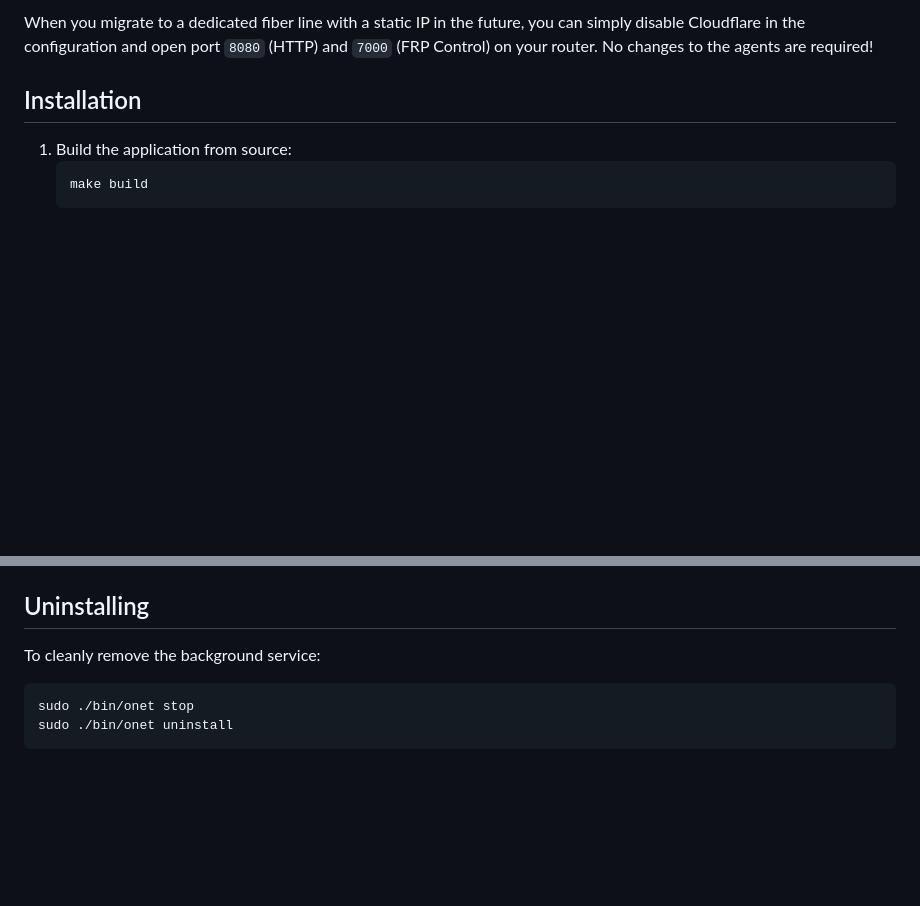
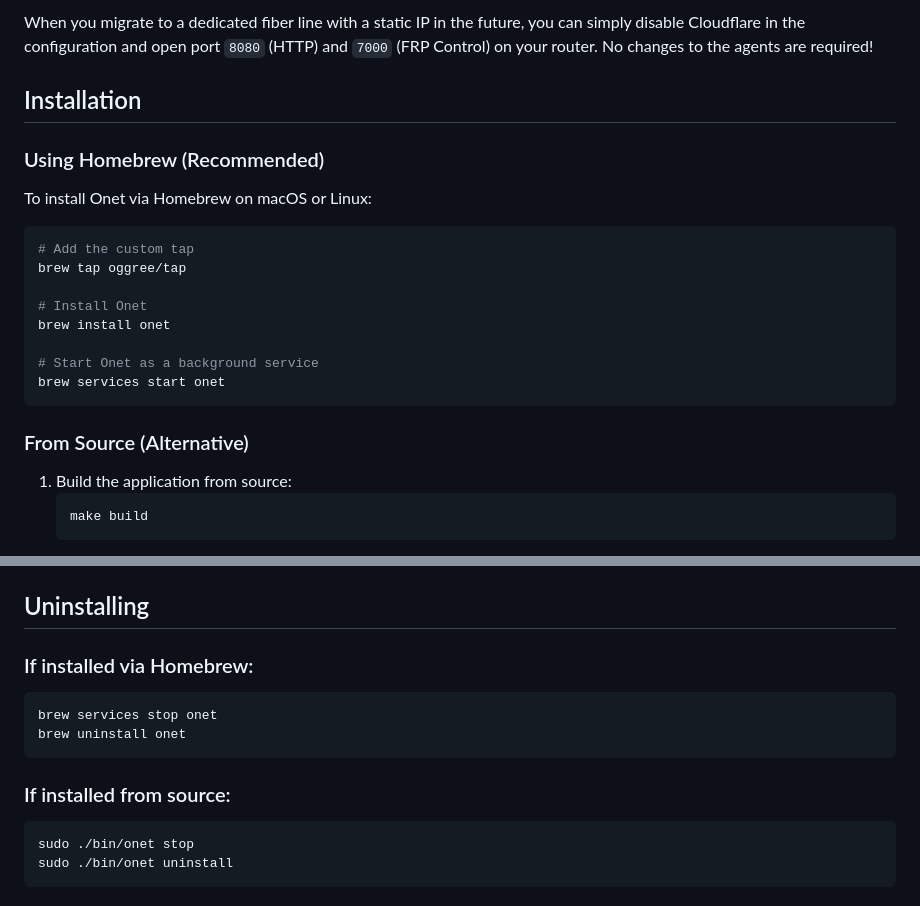
Before and after one commit to oggree/onet, a Markdown page: README.md, 2 parts joined by grey strips. Drawn GitHub-style; blank space fills up the shorter version.

Commit message:
docs: add homebrew installation instructions to readme

````diff
--- a/README.md
+++ b/README.md
@@ -15,6 +15,23 @@ Onet integrates two major components natively:
 When you migrate to a dedicated fiber line with a static IP in the future, you can simply disable Cloudflare in the configuration and open port `8080` (HTTP) and `7000` (FRP Control) on your router. No changes to the agents are required!
 
 ## Installation
+
+### Using Homebrew (Recommended)
+
+To install Onet via Homebrew on macOS or Linux:
+
+```bash
+# Add the custom tap
+brew tap oggree/tap
+
+# Install Onet
+brew install onet
+
+# Start Onet as a background service
+brew services start onet
+```
+
+### From Source (Alternative)
 
 1. Build the application from source:
    ```bash
@@ -84,7 +101,13 @@ Onet monitors `/etc/onet.yaml` for changes. Most standard application keys will
 
 ## Uninstalling
 
-To cleanly remove the background service:
+### If installed via Homebrew:
+```bash
+brew services stop onet
+brew uninstall onet
+```
+
+### If installed from source:
 ```bash
 sudo ./bin/onet stop
 sudo ./bin/onet uninstall
````
